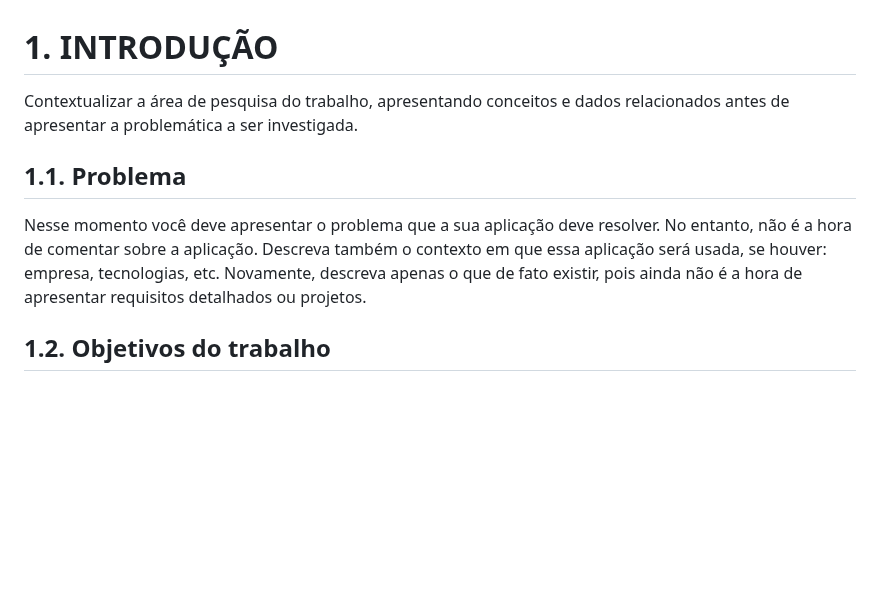
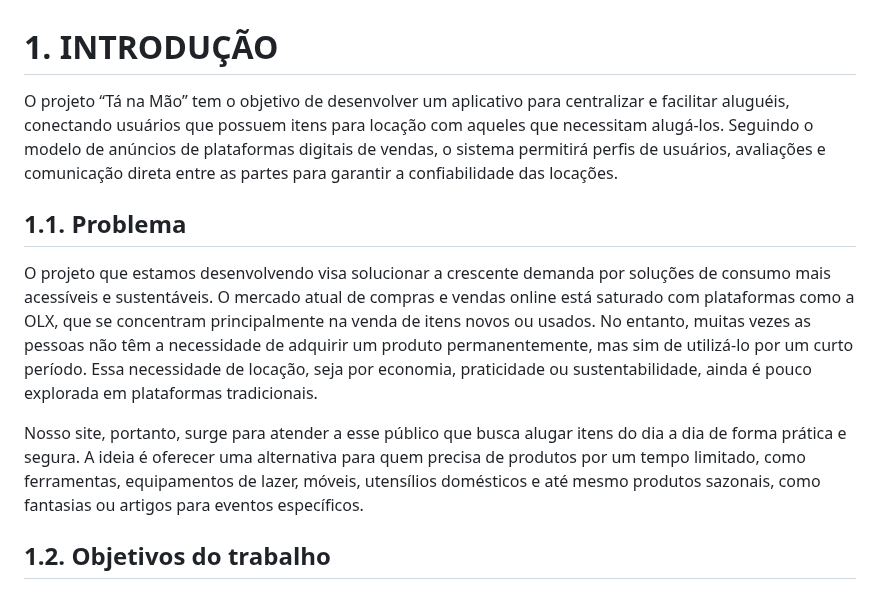
Before and after one commit to ICEI-PUC-Minas-PMV-SI/pmv-si-2025-1-pe3-t4-ta-na-mao-alugueis, a Markdown page: docs/introducao.md, the part around the change. GitHub-like rendering; blank space fills up the shorter version.

```diff
--- a/docs/introducao.md
+++ b/docs/introducao.md
@@ -1,12 +1,13 @@
 # 1. INTRODUÇÃO
 
-Contextualizar a área de pesquisa do trabalho, apresentando conceitos e dados relacionados antes de apresentar a problemática a ser investigada.
+O projeto “Tá na Mão” tem o objetivo de desenvolver um aplicativo para centralizar e facilitar aluguéis, conectando usuários que possuem itens para locação com aqueles que necessitam alugá-los. Seguindo o modelo de anúncios de plataformas digitais de vendas, o sistema permitirá perfis de usuários, avaliações e comunicação direta entre as partes para garantir a confiabilidade das locações.
+
 
 ## 1.1. Problema
 
-Nesse momento você deve apresentar o problema que a sua aplicação deve resolver. No entanto, não é a hora de comentar sobre a aplicação.
-Descreva também o contexto em que essa aplicação será usada, se houver: empresa, tecnologias, etc. Novamente, descreva apenas o que de fato existir, pois ainda não é a hora de apresentar requisitos detalhados ou projetos.
+O projeto que estamos desenvolvendo visa solucionar a crescente demanda por soluções de consumo mais acessíveis e sustentáveis. O mercado atual de compras e vendas online está saturado com plataformas como a OLX, que se concentram principalmente na venda de itens novos ou usados. No entanto, muitas vezes as pessoas não têm a necessidade de adquirir um produto permanentemente, mas sim de utilizá-lo por um curto período. Essa necessidade de locação, seja por economia, praticidade ou sustentabilidade, ainda é pouco explorada em plataformas tradicionais.
 
+Nosso site, portanto, surge para atender a esse público que busca alugar itens do dia a dia de forma prática e segura. A ideia é oferecer uma alternativa para quem precisa de produtos por um tempo limitado, como ferramentas, equipamentos de lazer, móveis, utensílios domésticos e até mesmo produtos sazonais, como fantasias ou artigos para eventos específicos.
 ## 1.2. Objetivos do trabalho
 
 O objetivo deste trabalho é desenvolver um software que conecte locadores e locatários de forma eficiente e segura, promovendo uma plataforma intuitiva alinhada aos princípios da economia sustentável e colaborativa, otimizar o uso de bens materiais, permitindo que itens sejam compartilhados entre os usuários, reduzindo o desperdício e promovendo uma utilização mais eficiente dos recursos.
```
